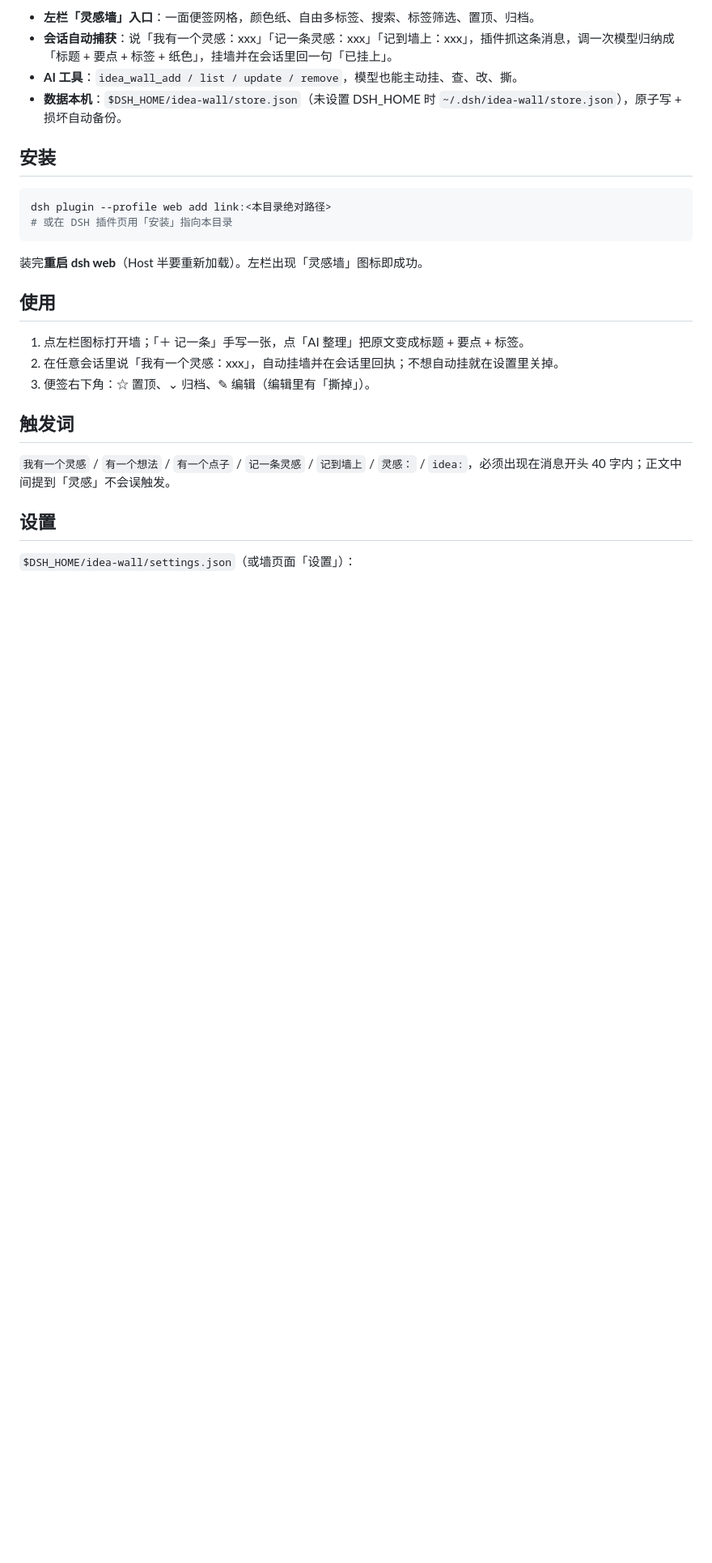
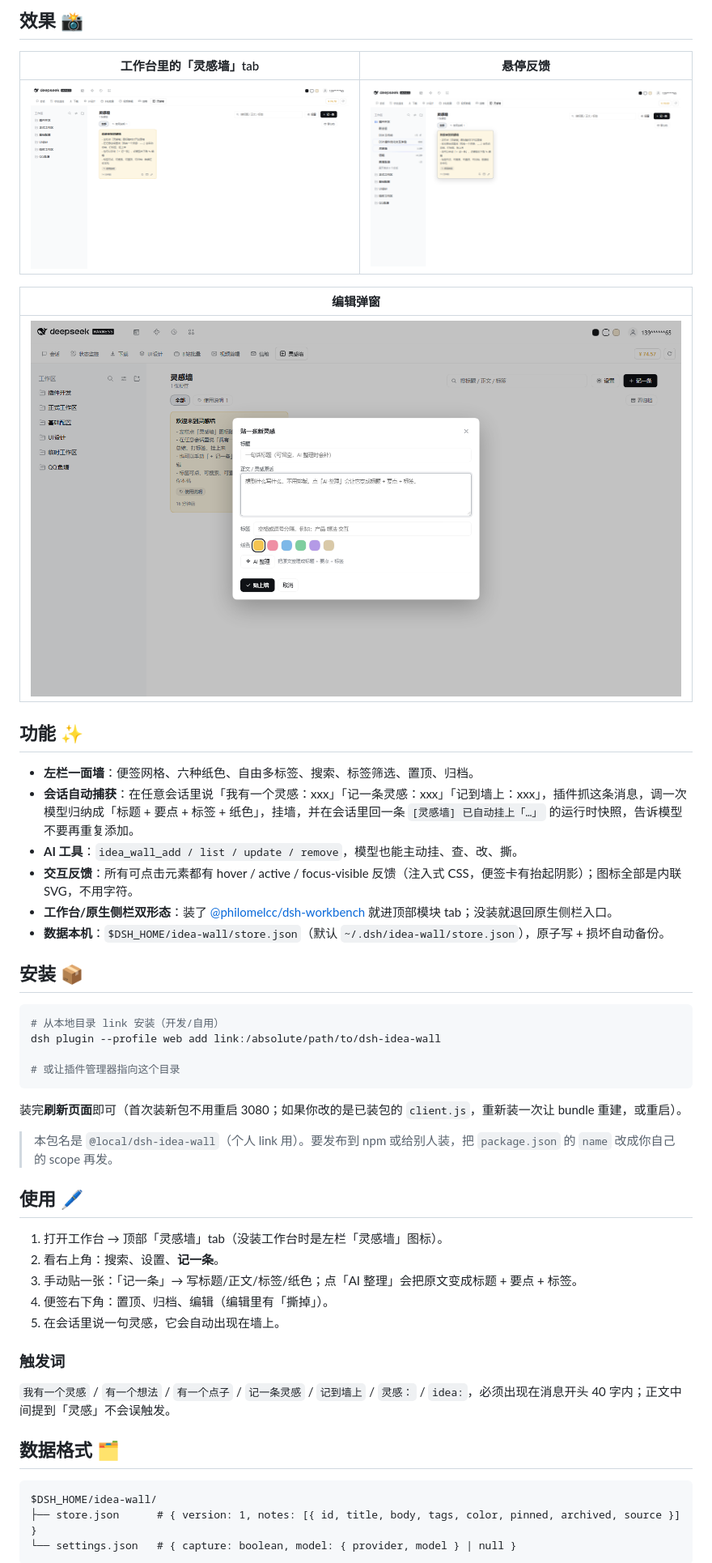
Before and after one commit to philomelcc/dsh-idea-wall, a Markdown page: README.md, the part around one of its changes. Shown at 81% size. Drawn GitHub-style; pictures changed too: docs/screenshots/editor.png (added), docs/screenshots/hover.png (added), docs/screenshots/wall.png (added); blank space fills up the shorter version.

Commit message:
feat: 工作台 tab 注册 + 全量悬停/点击反馈 + SVG 图标；补 LICENSE 与 README

````diff
--- a/README.md
+++ b/README.md
@@ -6,29 +13,53 @@ DSH 左栏一面便签墙：随时贴灵感，**在会话里说一句「我有
 
-- **左栏「灵感墙」入口**：一面便签网格，颜色纸、自由多标签、搜索、标签筛选、置顶、归档。
-- **会话自动捕获**：说「我有一个灵感：xxx」「记一条灵感：xxx」「记到墙上：xxx」，插件抓这条消息，调一次模型归纳成「标题 + 要点 + 标签 + 纸色」，挂墙并在会话里回一句「已挂上」。
+## 效果 📸
+
+| 工作台里的「灵感墙」tab | 悬停反馈 |
+|---|---|
+| ![灵感墙](docs/screenshots/wall.png) | ![悬停](docs/screenshots/hover.png) |
+
+| 编辑弹窗 |
+|---|
+| ![编辑](docs/screenshots/editor.png) |
+
+## 功能 ✨
+
+- **左栏一面墙**：便签网格、六种纸色、自由多标签、搜索、标签筛选、置顶、归档。
+- **会话自动捕获**：在任意会话里说「我有一个灵感：xxx」「记一条灵感：xxx」「记到墙上：xxx」，插件抓这条消息，调一次模型归纳成「标题 + 要点 + 标签 + 纸色」，挂墙，并在会话里回一条 `[灵感墙] 已自动挂上「…」` 的运行时快照，告诉模型不要再重复添加。
 - **AI 工具**：`idea_wall_add / list / update / remove`，模型也能主动挂、查、改、撕。
-- **数据本机**：`$DSH_HOME/idea-wall/store.json`（未设置 DSH_HOME 时 `~/.dsh/idea-wall/store.json`），原子写 + 损坏自动备份。
+- **交互反馈**：所有可点击元素都有 hover / active / focus-visible 反馈（注入式 CSS，便签卡有抬起阴影）；图标全部是内联 SVG，不用字符。
+- **工作台/原生侧栏双形态**：装了 [@philomelcc/dsh-workbench](https://github.com/philomelcc/dsh-workbench) 就进顶部模块 tab；没装就退回原生侧栏入口。
+- **数据本机**：`$DSH_HOME/idea-wall/store.json`（默认 `~/.dsh/idea-wall/store.json`），原子写 + 损坏自动备份。
 
-## 安装
+## 安装 📦
 
 ```bash
-dsh plugin --profile web add link:<本目录绝对路径>
-# 或在 DSH 插件页用「安装」指向本目录
+# 从本地目录 link 安装（开发/自用）
+dsh plugin --profile web add link:/absolute/path/to/dsh-idea-wall
+
+# 或让插件管理器指向这个目录
 ```
 
-装完**重启 dsh web**（Host 半要重新加载）。左栏出现「灵感墙」图标即成功。
+装完**刷新页面**即可（首次装新包不用重启 3080；如果你改的是已装包的 `client.js`，重新装一次让 bundle 重建，或重启）。
 
-## 使用
+> 本包名是 `@local/dsh-idea-wall`（个人 link 用）。要发布到 npm 或给别人装，把 `package.json` 的 `name` 改成你自己的 scope 再发。
 
-1. 点左栏图标打开墙；「＋ 记一条」手写一张，点「AI 整理」把原文变成标题 + 要点 + 标签。
-2. 在任意会话里说「我有一个灵感：xxx」，自动挂墙并在会话里回执；不想自动挂就在设置里关掉。
-3. 便签右下角：☆ 置顶、⌄ 归档、✎ 编辑（编辑里有「撕掉」）。
+## 使用 🖊️
 
-## 触发词
+1. 打开工作台 → 顶部「灵感墙」tab（没装工作台时是左栏「灵感墙」图标）。
+2. 看右上角：搜索、设置、**记一条**。
+3. 手动贴一张：「记一条」→ 写标题/正文/标签/纸色；点「AI 整理」会把原文变成标题 + 要点 + 标签。
+4. 便签右下角：置顶、归档、编辑（编辑里有「撕掉」）。
+5. 在会话里说一句灵感，它会自动出现在墙上。
+
+### 触发词
 
 `我有一个灵感` / `有一个想法` / `有一个点子` / `记一条灵感` / `记到墙上` / `灵感：` / `idea:`，必须出现在消息开头 40 字内；正文中间提到「灵感」不会误触发。
 
-## 设置
+## 数据格式 🗂️
 
-`$DSH_HOME/idea-wall/settings.json`（或墙页面「设置」）：
+```
+$DSH_HOME/idea-wall/
+├── store.json      # { version: 1, notes: [{ id, title, body, tags, color, pinned, archived, source }] }
+└── settings.json   # { capture: boolean, model: { provider, model } | null }
+```
 
````
Also changed, not shown: other parts of README.md (+53 -9 lines), 3 other files.
